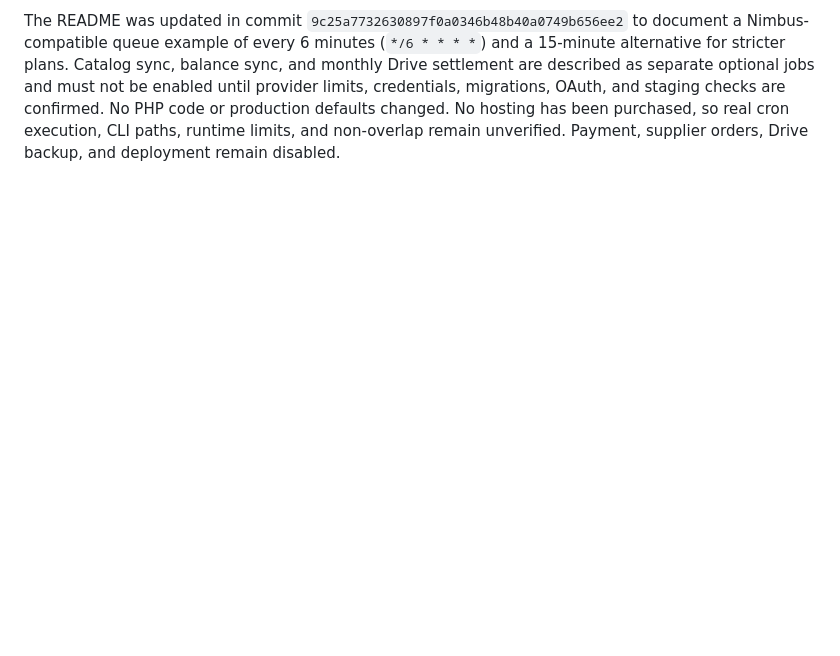
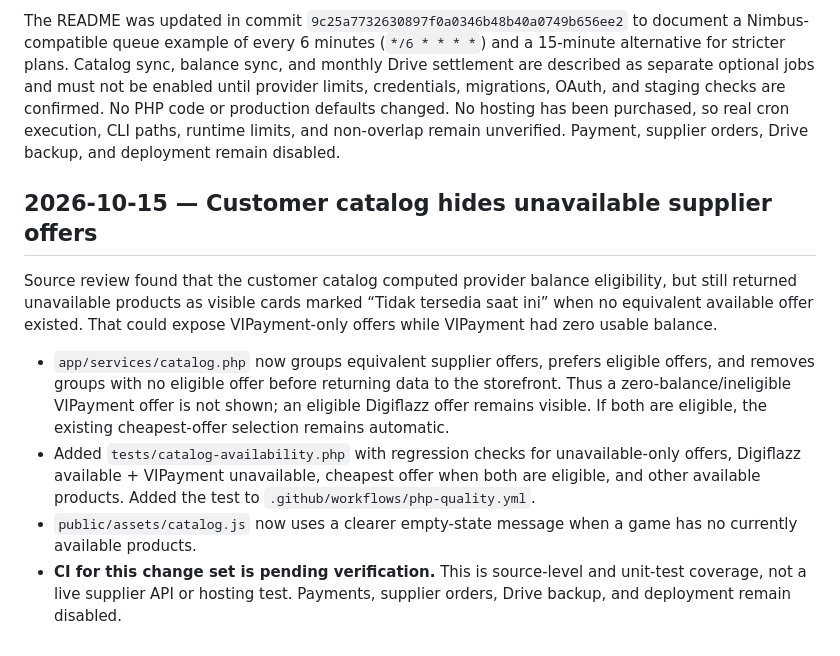
Before and after one commit to sulistio95/PluQ-I, a Markdown page: docs/production-readiness-audit.md, the part around the change. Rendered like a GitHub page; blank space fills up the shorter version.

Commit message:
Record catalog availability safety audit

```diff
--- a/docs/production-readiness-audit.md
+++ b/docs/production-readiness-audit.md
@@ -946,3 +946,13 @@ The previous runbook statement that sandbox checkout could not be isolated was s
 Source review confirms that PluQ-I has no committed or active hosting cron configuration: the schedule is set in the selected provider's control panel after deployment. `config/app.php` defines bounded worker settings, not a cron interval: batch size defaults to 5 (range 1–20) and runtime defaults to 20 seconds (range 5–50). `bin/worker-queue.php` is the queue processor; `bin/worker.php` is read-only diagnostic; `bin/queue-health.php` is read-only and CLI-only. Prefer PHP CLI cron; an HTTP invocation requires `X-Scheduler-Token`.
 
 The README was updated in commit `9c25a7732630897f0a0346b48b40a0749b656ee2` to document a Nimbus-compatible queue example of every 6 minutes (`*/6 * * * *`) and a 15-minute alternative for stricter plans. Catalog sync, balance sync, and monthly Drive settlement are described as separate optional jobs and must not be enabled until provider limits, credentials, migrations, OAuth, and staging checks are confirmed. No PHP code or production defaults changed. No hosting has been purchased, so real cron execution, CLI paths, runtime limits, and non-overlap remain unverified. Payment, supplier orders, Drive backup, and deployment remain disabled.
+
+
+## 2026-10-15 — Customer catalog hides unavailable supplier offers
+
+Source review found that the customer catalog computed provider balance eligibility, but still returned unavailable products as visible cards marked “Tidak tersedia saat ini” when no equivalent available offer existed. That could expose VIPayment-only offers while VIPayment had zero usable balance.
+
+- `app/services/catalog.php` now groups equivalent supplier offers, prefers eligible offers, and removes groups with no eligible offer before returning data to the storefront. Thus a zero-balance/ineligible VIPayment offer is not shown; an eligible Digiflazz offer remains visible. If both are eligible, the existing cheapest-offer selection remains automatic.
+- Added `tests/catalog-availability.php` with regression checks for unavailable-only offers, Digiflazz available + VIPayment unavailable, cheapest offer when both are eligible, and other available products. Added the test to `.github/workflows/php-quality.yml`.
+- `public/assets/catalog.js` now uses a clearer empty-state message when a game has no currently available products.
+- **CI for this change set is pending verification.** This is source-level and unit-test coverage, not a live supplier API or hosting test. Payments, supplier orders, Drive backup, and deployment remain disabled.
```
